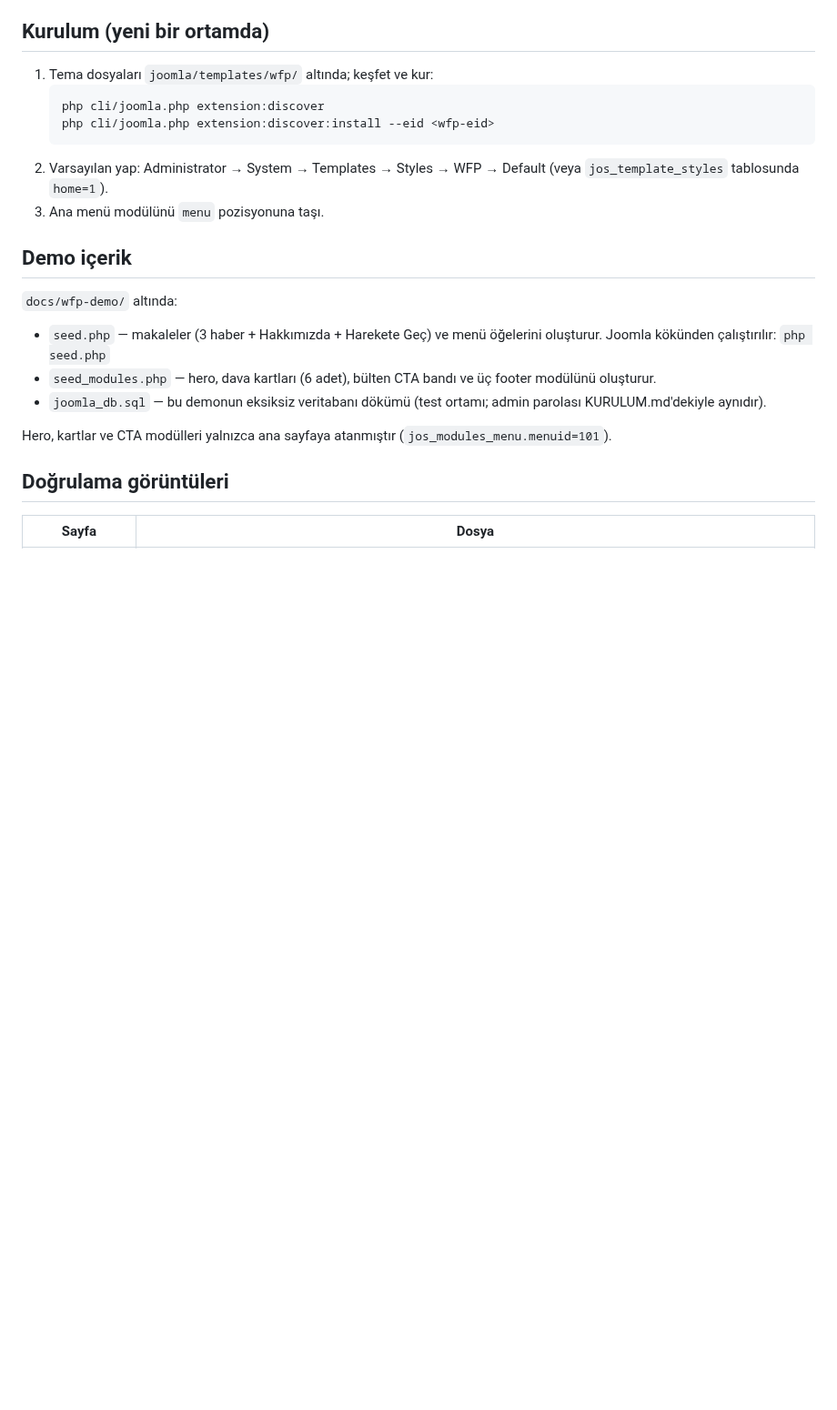
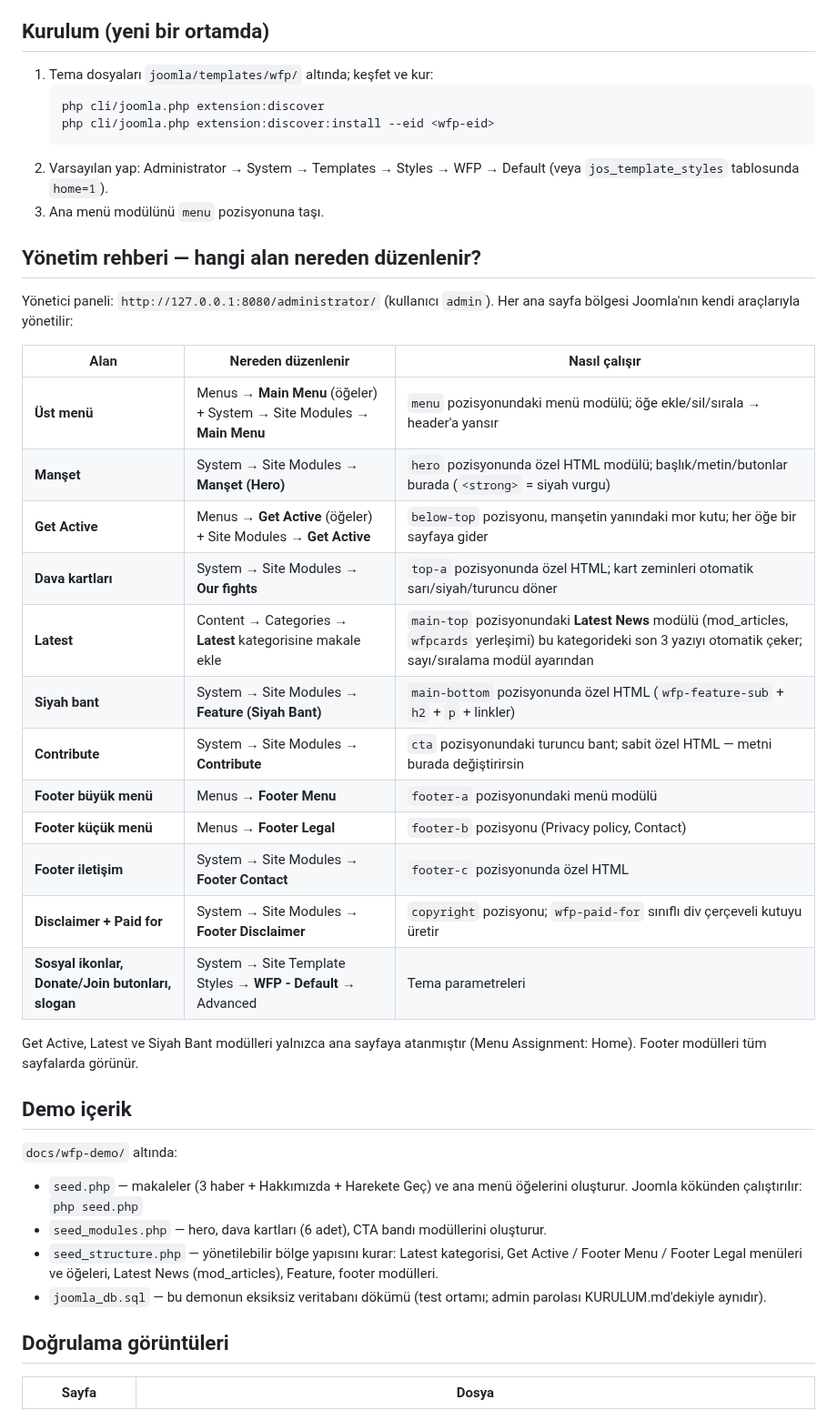
Before and after one commit to yolasmete-hub/-, a Markdown page: TEMA.md, the part around the change. Shown at 91% size. Rendered like a GitHub page; blank space fills up the shorter version.

```diff
--- a/TEMA.md
+++ b/TEMA.md
@@ -67,19 +67,41 @@ footer tanıtım metni.
    (veya `jos_template_styles` tablosunda `home=1`).
 3. Ana menü modülünü `menu` pozisyonuna taşı.
 
+## Yönetim rehberi — hangi alan nereden düzenlenir?
+
+Yönetici paneli: `http://127.0.0.1:8080/administrator/` (kullanıcı `admin`).
+Her ana sayfa bölgesi Joomla'nın kendi araçlarıyla yönetilir:
+
+| Alan | Nereden düzenlenir | Nasıl çalışır |
+|---|---|---|
+| **Üst menü** | Menus → **Main Menu** (öğeler) + System → Site Modules → **Main Menu** | `menu` pozisyonundaki menü modülü; öğe ekle/sil/sırala → header'a yansır |
+| **Manşet** | System → Site Modules → **Manşet (Hero)** | `hero` pozisyonunda özel HTML modülü; başlık/metin/butonlar burada (`<strong>` = siyah vurgu) |
+| **Get Active** | Menus → **Get Active** (öğeler) + Site Modules → **Get Active** | `below-top` pozisyonu, manşetin yanındaki mor kutu; her öğe bir sayfaya gider |
+| **Dava kartları** | System → Site Modules → **Our fights** | `top-a` pozisyonunda özel HTML; kart zeminleri otomatik sarı/siyah/turuncu döner |
+| **Latest** | Content → Categories → **Latest** kategorisine makale ekle | `main-top` pozisyonundaki **Latest News** modülü (mod_articles, `wfpcards` yerleşimi) bu kategorideki son 3 yazıyı otomatik çeker; sayı/sıralama modül ayarından |
+| **Siyah bant** | System → Site Modules → **Feature (Siyah Bant)** | `main-bottom` pozisyonunda özel HTML (`wfp-feature-sub` + `h2` + `p` + linkler) |
+| **Contribute** | System → Site Modules → **Contribute** | `cta` pozisyonundaki turuncu bant; sabit özel HTML — metni burada değiştirirsin |
+| **Footer büyük menü** | Menus → **Footer Menu** | `footer-a` pozisyonundaki menü modülü |
+| **Footer küçük menü** | Menus → **Footer Legal** | `footer-b` pozisyonu (Privacy policy, Contact) |
+| **Footer iletişim** | System → Site Modules → **Footer Contact** | `footer-c` pozisyonunda özel HTML |
+| **Disclaimer + Paid for** | System → Site Modules → **Footer Disclaimer** | `copyright` pozisyonu; `wfp-paid-for` sınıflı div çerçeveli kutuyu üretir |
+| **Sosyal ikonlar, Donate/Join butonları, slogan** | System → Site Template Styles → **WFP - Default** → Advanced | Tema parametreleri |
+
+Get Active, Latest ve Siyah Bant modülleri yalnızca ana sayfaya atanmıştır
+(Menu Assignment: Home). Footer modülleri tüm sayfalarda görünür.
+
 ## Demo içerik
 
 `docs/wfp-demo/` altında:
 
-- `seed.php` — makaleler (3 haber + Hakkımızda + Harekete Geç) ve menü
+- `seed.php` — makaleler (3 haber + Hakkımızda + Harekete Geç) ve ana menü
   öğelerini oluşturur. Joomla kökünden çalıştırılır: `php seed.php`
-- `seed_modules.php` — hero, dava kartları (6 adet), bülten CTA bandı ve
-  üç footer modülünü oluşturur.
+- `seed_modules.php` — hero, dava kartları (6 adet), CTA bandı modüllerini oluşturur.
+- `seed_structure.php` — yönetilebilir bölge yapısını kurar: Latest
+  kategorisi, Get Active / Footer Menu / Footer Legal menüleri ve öğeleri,
+  Latest News (mod_articles), Feature, footer modülleri.
 - `joomla_db.sql` — bu demonun eksiksiz veritabanı dökümü (test ortamı;
   admin parolası KURULUM.md'dekiyle aynıdır).
-
-Hero, kartlar ve CTA modülleri yalnızca ana sayfaya atanmıştır
-(`jos_modules_menu.menuid=101`).
 
 ## Doğrulama görüntüleri
 
```
Also changed, not shown: docs/theme-article.png, docs/theme-home-full.png, docs/theme-mobile.png, docs/theme-news.png, 6 other files.
